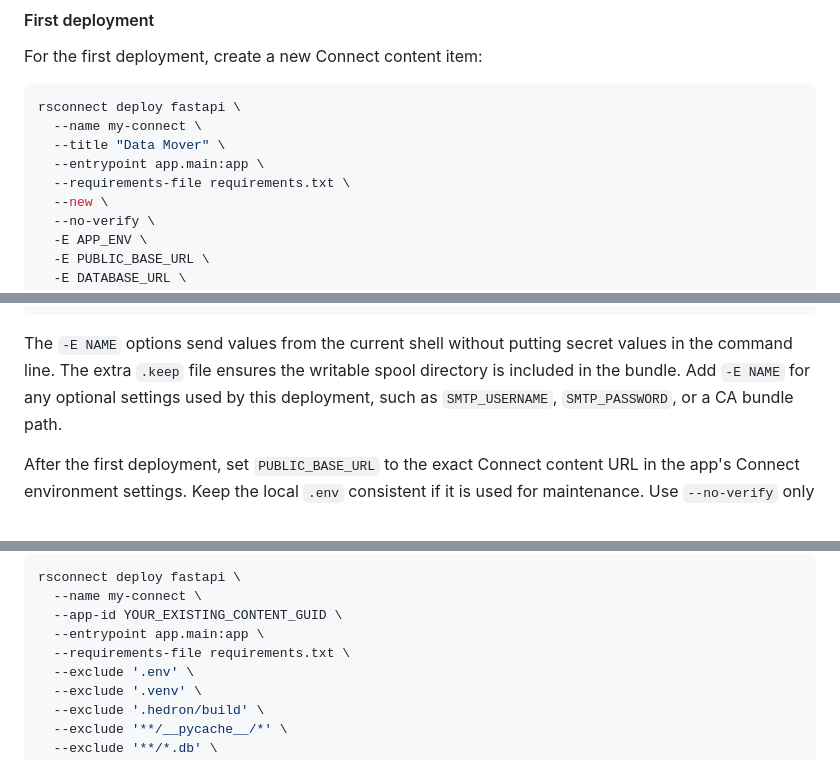
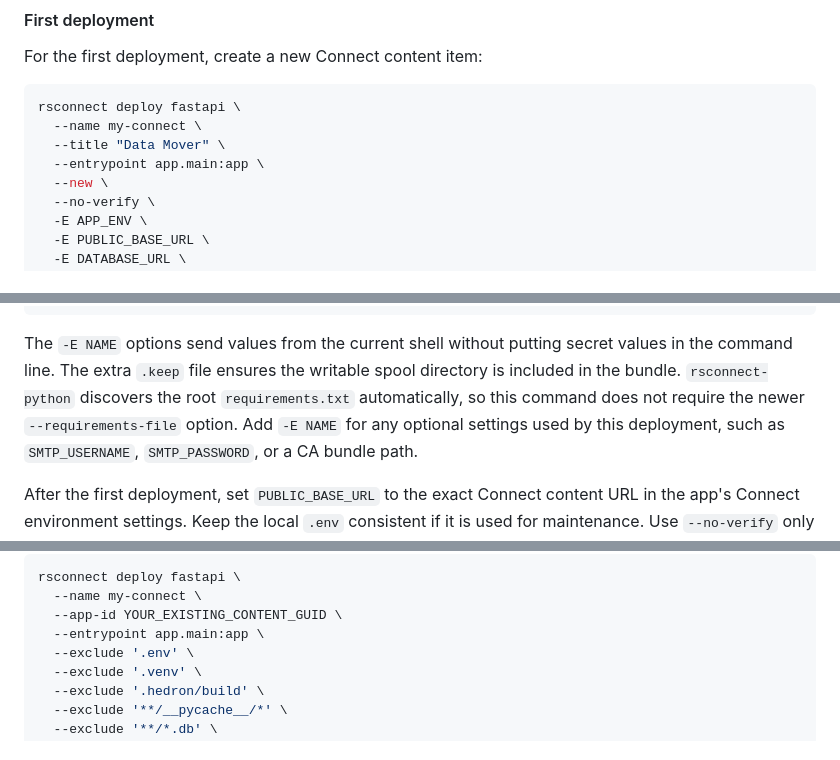
Before and after one commit to eddiethedean/user-token-management-app, a Markdown page: docs/deploy.md, 3 parts joined by grey strips. Drawn GitHub-style.

Commit message:
docs: support older rsconnect deploy clients

```diff
--- a/docs/deploy.md
+++ b/docs/deploy.md
@@ -152,7 +152,6 @@ rsconnect deploy fastapi \
   --name my-connect \
   --title "Data Mover" \
   --entrypoint app.main:app \
-  --requirements-file requirements.txt \
   --new \
   --no-verify \
   -E APP_ENV \
@@ -189,7 +188,9 @@ rsconnect deploy fastapi \
 
 The `-E NAME` options send values from the current shell without putting secret values in the
 command line. The extra `.keep` file ensures the writable spool directory is included in the
-bundle. Add `-E NAME` for any optional settings used by this deployment, such as
+bundle. `rsconnect-python` discovers the root `requirements.txt` automatically, so this command
+does not require the newer `--requirements-file` option. Add `-E NAME` for any optional settings
+used by this deployment, such as
 `SMTP_USERNAME`, `SMTP_PASSWORD`, or a CA bundle path.
 
 After the first deployment, set `PUBLIC_BASE_URL` to the exact Connect content URL in the app's
@@ -214,7 +215,6 @@ rsconnect deploy fastapi \
   --name my-connect \
   --app-id YOUR_EXISTING_CONTENT_GUID \
   --entrypoint app.main:app \
-  --requirements-file requirements.txt \
   --exclude '.env' \
   --exclude '.venv' \
   --exclude '.hedron/build' \
```
